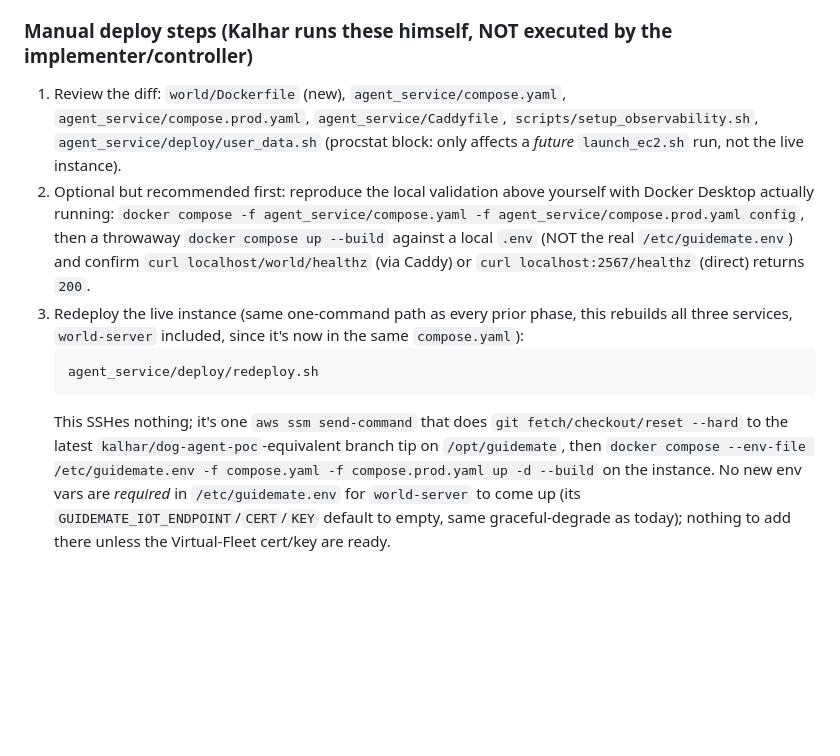
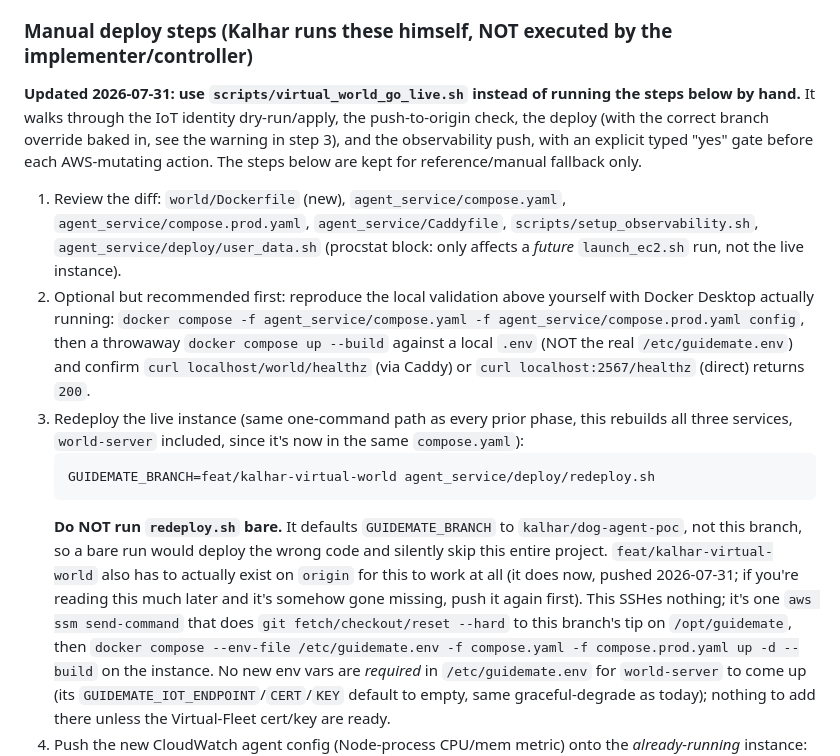
Before and after one commit to KalharPandya/cs7980-guide-mate, a Markdown page: docs/agent-poc/access-ground-truth.md, the part around the change. GitHub-like rendering; blank space fills up the shorter version.

Commit message:
Kalhar: fix access-ground-truth.md deploy steps - bare redeploy.sh would deploy the wrong branch, point to the guided script

````diff
--- a/docs/agent-poc/access-ground-truth.md
+++ b/docs/agent-poc/access-ground-truth.md
@@ -425,6 +425,13 @@ Task 1.3's actual 95-agent load test, `node --import tsx scripts/loadtest.ts` in
   best available local proxy, not a substitute for that on-instance measurement).
 
 ### Manual deploy steps (Kalhar runs these himself, NOT executed by the implementer/controller)
+
+**Updated 2026-07-31: use `scripts/virtual_world_go_live.sh` instead of running the steps below
+by hand.** It walks through the IoT identity dry-run/apply, the push-to-origin check, the deploy
+(with the correct branch override baked in, see the warning in step 3), and the observability
+push, with an explicit typed "yes" gate before each AWS-mutating action. The steps below are kept
+for reference/manual fallback only.
+
 1. Review the diff: `world/Dockerfile` (new), `agent_service/compose.yaml`,
    `agent_service/compose.prod.yaml`, `agent_service/Caddyfile`, `scripts/setup_observability.sh`,
    `agent_service/deploy/user_data.sh` (procstat block: only affects a *future* `launch_ec2.sh`
@@ -437,10 +444,14 @@ Task 1.3's actual 95-agent load test, `node --import tsx scripts/loadtest.ts` in
 3. Redeploy the live instance (same one-command path as every prior phase, this rebuilds all
    three services, `world-server` included, since it's now in the same `compose.yaml`):
    ```bash
-   agent_service/deploy/redeploy.sh
+   GUIDEMATE_BRANCH=feat/kalhar-virtual-world agent_service/deploy/redeploy.sh
    ```
-   This SSHes nothing; it's one `aws ssm send-command` that does `git fetch/checkout/reset --hard`
-   to the latest `kalhar/dog-agent-poc`-equivalent branch tip on `/opt/guidemate`, then
+   **Do NOT run `redeploy.sh` bare.** It defaults `GUIDEMATE_BRANCH` to `kalhar/dog-agent-poc`,
+   not this branch, so a bare run would deploy the wrong code and silently skip this entire
+   project. `feat/kalhar-virtual-world` also has to actually exist on `origin` for this to work
+   at all (it does now, pushed 2026-07-31; if you're reading this much later and it's somehow
+   gone missing, push it again first). This SSHes nothing; it's one `aws ssm send-command` that
+   does `git fetch/checkout/reset --hard` to this branch's tip on `/opt/guidemate`, then
    `docker compose --env-file /etc/guidemate.env -f compose.yaml -f compose.prod.yaml up -d
    --build` on the instance. No new env vars are *required* in `/etc/guidemate.env` for
    `world-server` to come up (its `GUIDEMATE_IOT_ENDPOINT`/`CERT`/`KEY` default to empty, same
````
